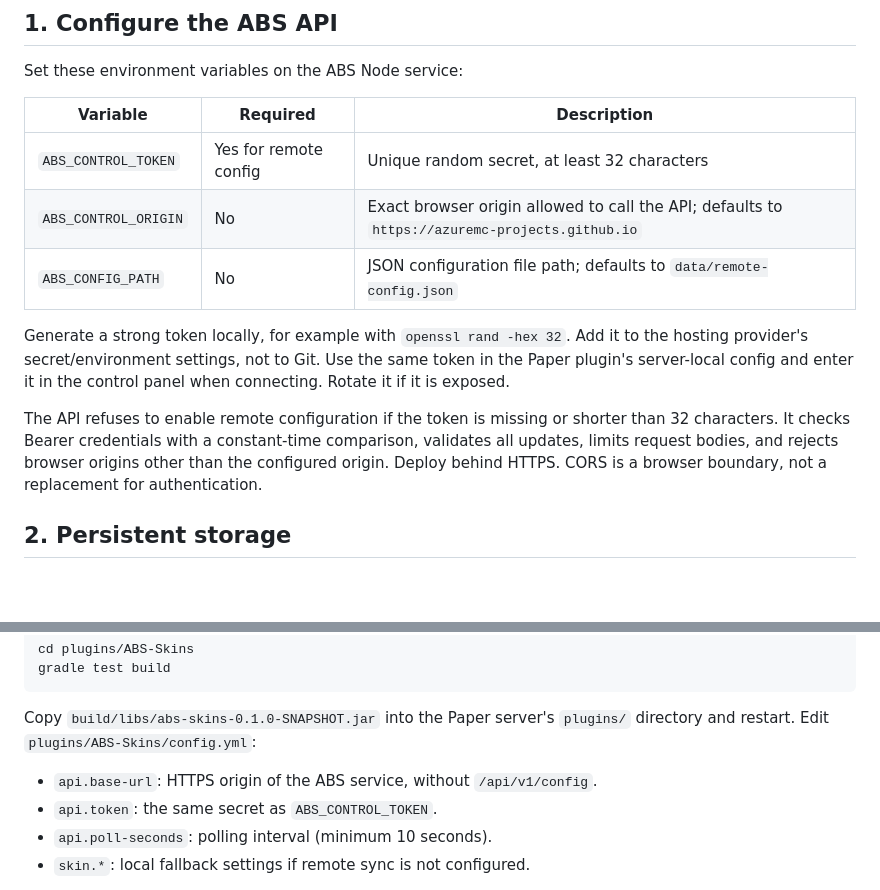
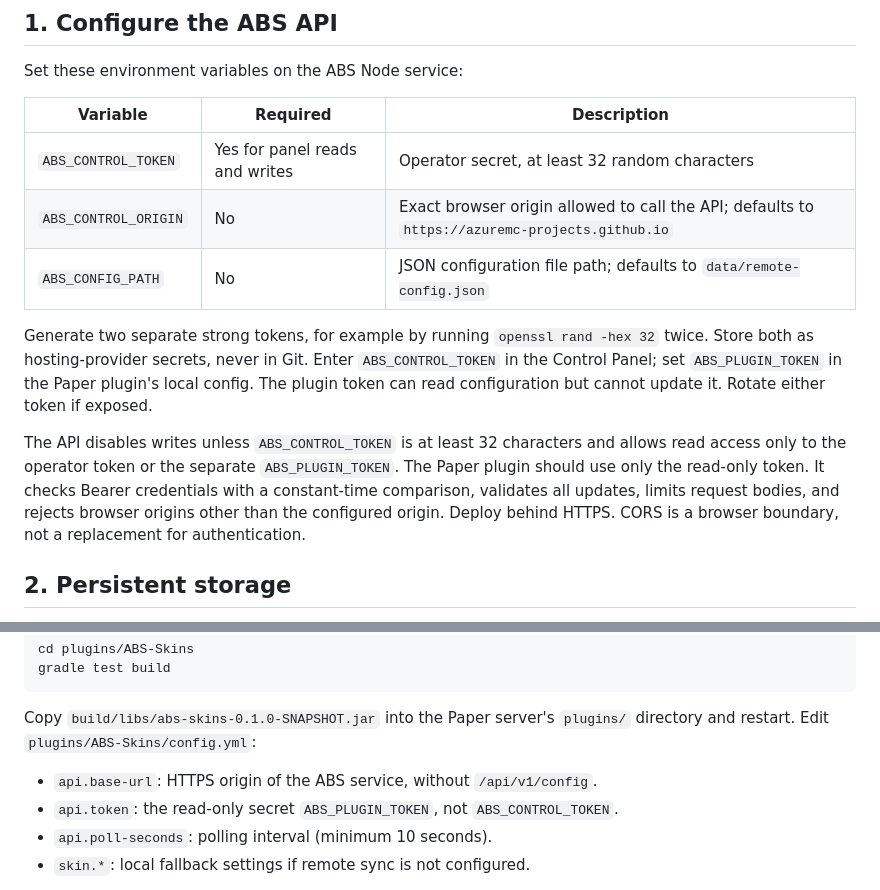
Before and after one commit to AzureMC-projects/ABS, a Markdown page: docs/remote-configuration.md, 2 parts joined by grey strips. GitHub-like rendering; blank space fills up the shorter version.

Commit message:
Document separate operator and plugin credentials

```diff
--- a/docs/remote-configuration.md
+++ b/docs/remote-configuration.md
@@ -14,13 +14,13 @@ Set these environment variables on the ABS Node service:
 
 | Variable | Required | Description |
 |---|---|---|
-| `ABS_CONTROL_TOKEN` | Yes for remote config | Unique random secret, at least 32 characters |
+| `ABS_CONTROL_TOKEN` | Yes for panel reads and writes | Operator secret, at least 32 random characters |\n| `ABS_PLUGIN_TOKEN` | Yes for Paper sync | Separate read-only secret, at least 32 random characters |
 | `ABS_CONTROL_ORIGIN` | No | Exact browser origin allowed to call the API; defaults to `https://azuremc-projects.github.io` |
 | `ABS_CONFIG_PATH` | No | JSON configuration file path; defaults to `data/remote-config.json` |
 
-Generate a strong token locally, for example with `openssl rand -hex 32`. Add it to the hosting provider's secret/environment settings, not to Git. Use the same token in the Paper plugin's server-local config and enter it in the control panel when connecting. Rotate it if it is exposed.
+Generate two separate strong tokens, for example by running `openssl rand -hex 32` twice. Store both as hosting-provider secrets, never in Git. Enter `ABS_CONTROL_TOKEN` in the Control Panel; set `ABS_PLUGIN_TOKEN` in the Paper plugin's local config. The plugin token can read configuration but cannot update it. Rotate either token if exposed.
 
-The API refuses to enable remote configuration if the token is missing or shorter than 32 characters. It checks Bearer credentials with a constant-time comparison, validates all updates, limits request bodies, and rejects browser origins other than the configured origin. Deploy behind HTTPS. CORS is a browser boundary, not a replacement for authentication.
+The API disables writes unless `ABS_CONTROL_TOKEN` is at least 32 characters and allows read access only to the operator token or the separate `ABS_PLUGIN_TOKEN`. The Paper plugin should use only the read-only token. It checks Bearer credentials with a constant-time comparison, validates all updates, limits request bodies, and rejects browser origins other than the configured origin. Deploy behind HTTPS. CORS is a browser boundary, not a replacement for authentication.
 
 ## 2. Persistent storage
 
@@ -38,7 +38,7 @@ gradle test build
 Copy `build/libs/abs-skins-0.1.0-SNAPSHOT.jar` into the Paper server's `plugins/` directory and restart. Edit `plugins/ABS-Skins/config.yml`:
 
 - `api.base-url`: HTTPS origin of the ABS service, without `/api/v1/config`.
-- `api.token`: the same secret as `ABS_CONTROL_TOKEN`.
+- `api.token`: the read-only secret `ABS_PLUGIN_TOKEN`, not `ABS_CONTROL_TOKEN`.
 - `api.poll-seconds`: polling interval (minimum 10 seconds).
 - `skin.*`: local fallback settings if remote sync is not configured.
 
```
